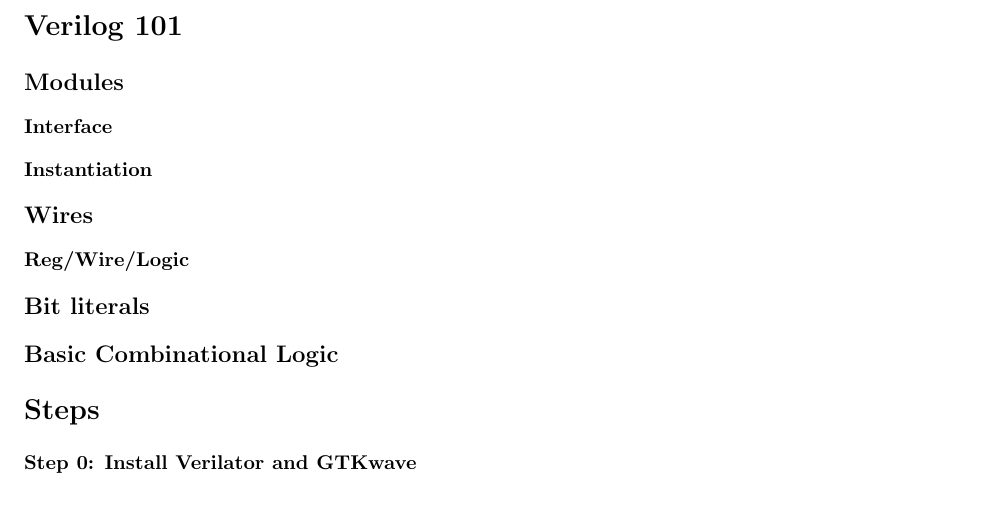
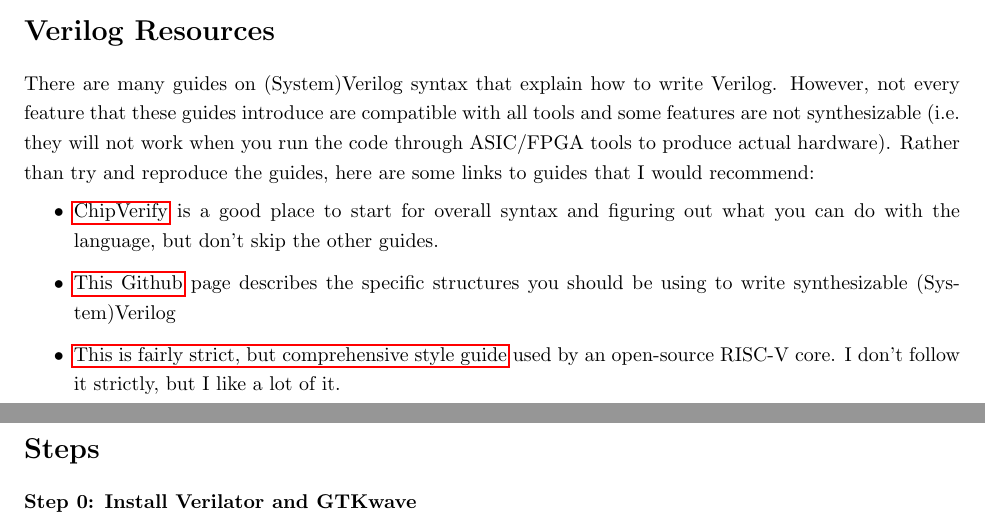
Before and after one commit to fossi-lessons/verilog_tutorials, a LaTeX problem sheet (exercise_1/exercise_1.tex): part of page 2 of 3 before the commit and two parts of pages 1 and 2 of 2 after it, the two joined at a grey line, cut so that both start at the same text. Compiled offline with pdfLaTeX.

Commit message:
Update writeups a little

```diff
--- a/exercise_1/exercise_1.tex
+++ b/exercise_1/exercise_1.tex
@@ -34,14 +34,13 @@
 software and at the end of the day, you should have a rough idea of how the
 Verilog you write is going to translate into hardware structures.
 
-\section*{Verilog 101}
-\subsection*{Modules}
-\subsubsection*{Interface}
-\subsubsection*{Instantiation}
-\subsection*{Wires}
-\subsubsection*{Reg/Wire/Logic}
-\subsection*{Bit literals}
-\subsection*{Basic Combinational Logic}
+\section*{Verilog Resources}
+There are many guides on (System)Verilog syntax that explain how to write Verilog. However, not every feature that these guides introduce are compatible with all tools and some features are not synthesizable (i.e. they will not work when you run the code through ASIC/FPGA tools to produce actual hardware). Rather than try and reproduce the guides, here are some links to guides that I would recommend:
+\begin{itemize}
+    \item \hyperlink{https://www.chipverify.com}{ChipVerify} is a good place to start for overall syntax and figuring out what you can do with the language, but don't skip the other guides.
+    \item \hyperlink{https://github.com/sifferman/labs-with-cva6/blob/main/guides/synthesis.md}{This Github} page describes the specific structures you should be using to write synthesizable (System)Verilog
+    \item \hyperlink{https://github.com/lowRISC/style-guides/blob/master/VerilogCodingStyle.md}{This is fairly strict, but comprehensive style guide} used by an open-source RISC-V core. I don't follow it strictly, but I like a lot of it.
+\end{itemize}
 
 \section*{Steps}
 \textbf{Step 0: Install Verilator and GTKwave}\\
```
Also changed, not shown: exercise_2/exercise_2.tex (+0 -8 lines), exercise_1/exercise_1.pdf, exercise_2/exercise_2.pdf (added), exercise_3/exercise_3.pdf.
